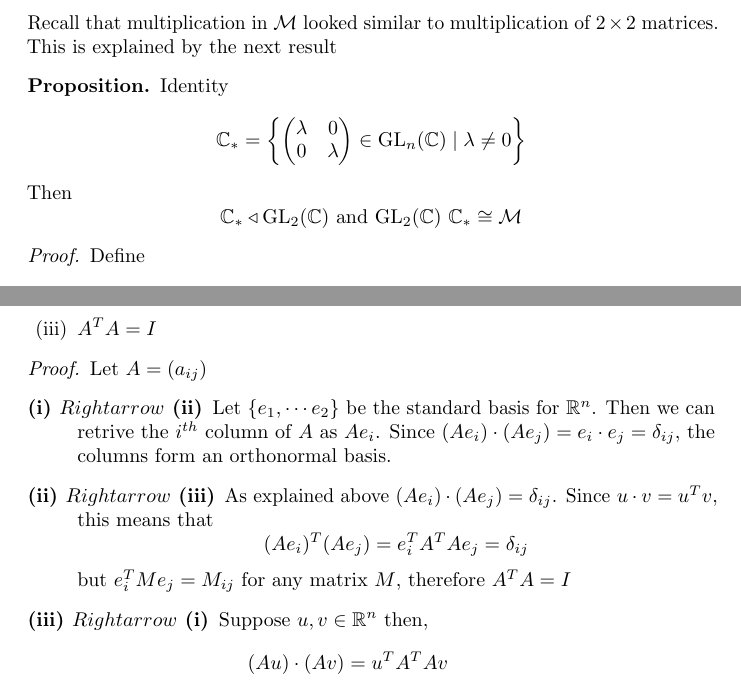
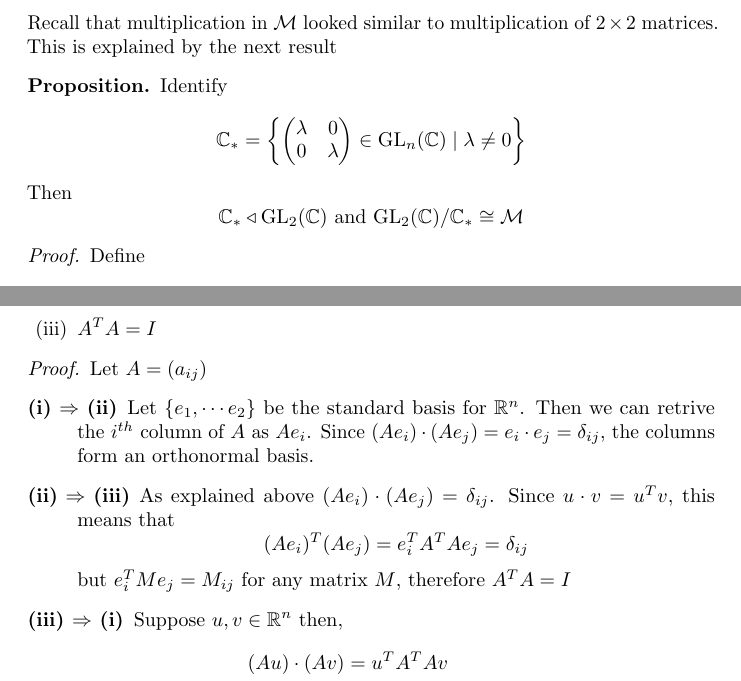
Before and after one commit to DiscreteBites/Tripos, a LaTeX document (1a/Groups/groups.tex): two parts of pages 72 and 74 of 81, joined at a grey line, cut so that both start at the same text. Compiled offline with pdfLaTeX.

Commit message:
minor changes

```diff
--- a/1a/Groups/groups.tex
+++ b/1a/Groups/groups.tex
@@ -3739,7 +3739,7 @@ Let's make contact with another familiar idea from IA V \& M. There is a natural
 Recall that multiplication in $\M$ looked similar to multiplication of $2 \times 2$ matrices.
 This is explained by the next result
 \begin{prop}
-    Identity
+    Identify
     \[
         \C_\ast = \crbkt{
             \begin{pmatrix}
@@ -3751,7 +3751,7 @@ This is explained by the next result
     \]
     Then
     \[
-        \C_\ast \triangleleft \GL_2(\C) \text{ and } \GL_2(\C) \ \C_\ast \cong \M
+        \C_\ast \triangleleft \GL_2(\C) \text{ and } \GL_2(\C) / \C_\ast \cong \M
     \]
 \end{prop}
 \begin{proof}
@@ -3857,16 +3857,16 @@ Hence, we can characterise $\Or(n)$ using the dot product.
 \begin{proof}
     Let $A = (a_{ij})$
     \begin{description}
-        \item[(i) $Rightarrow$ (ii)] Let $\crbkt{e_1, \cdots e_2}$ be the standard basis for $\R^n$.
+        \item[(i) $\Rightarrow$ (ii)] Let $\crbkt{e_1, \cdots e_2}$ be the standard basis for $\R^n$.
         Then we can retrive the $i^{th}$ column of $A$ as $Ae_i$. Since $(Ae_i) \cdot (Ae_j) = e_i \cdot e_j = \delta_{ij}$,
         the columns form an orthonormal basis.
-        \item[(ii) $Rightarrow$ (iii)] As explained above $(Ae_i) \cdot (Ae_j) = \delta_{ij}$.
+        \item[(ii) $\Rightarrow$ (iii)] As explained above $(Ae_i) \cdot (Ae_j) = \delta_{ij}$.
         Since $u \cdot v = u^Tv$, this means that
         \[
             (Ae_i)^T(Ae_j) = e^T_iA^TAe_j = \delta_{ij}
         \]
         but $e^T_iMe_j = M_{ij}$ for any matrix $M$, therefore $A^TA = I$
-        \item[(iii) $Rightarrow$ (i)] Suppose $u, v \in \R^n$ then,
+        \item[(iii) $\Rightarrow$ (i)] Suppose $u, v \in \R^n$ then,
         \begin{align*}
             (Au) \cdot (Av) &= u^TA^TAv \\
             &= u^Tv \tag{since $A^TA = I$}\\
```
Also changed, not shown: 1a/Differential Equations/differential_equations.tex (+2 -2 lines), 1a/Groups/groups.tex (4 more changed lines).
